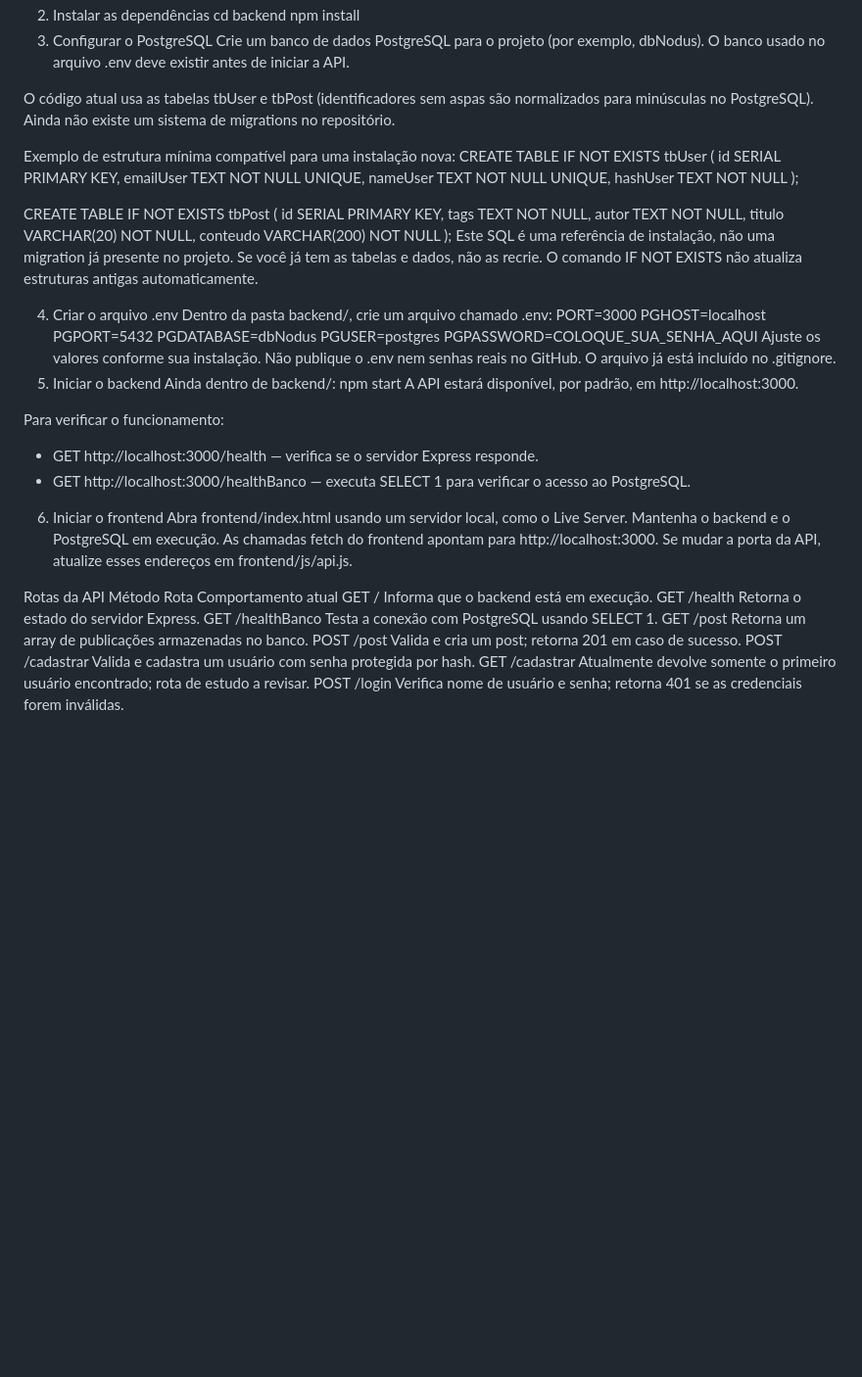
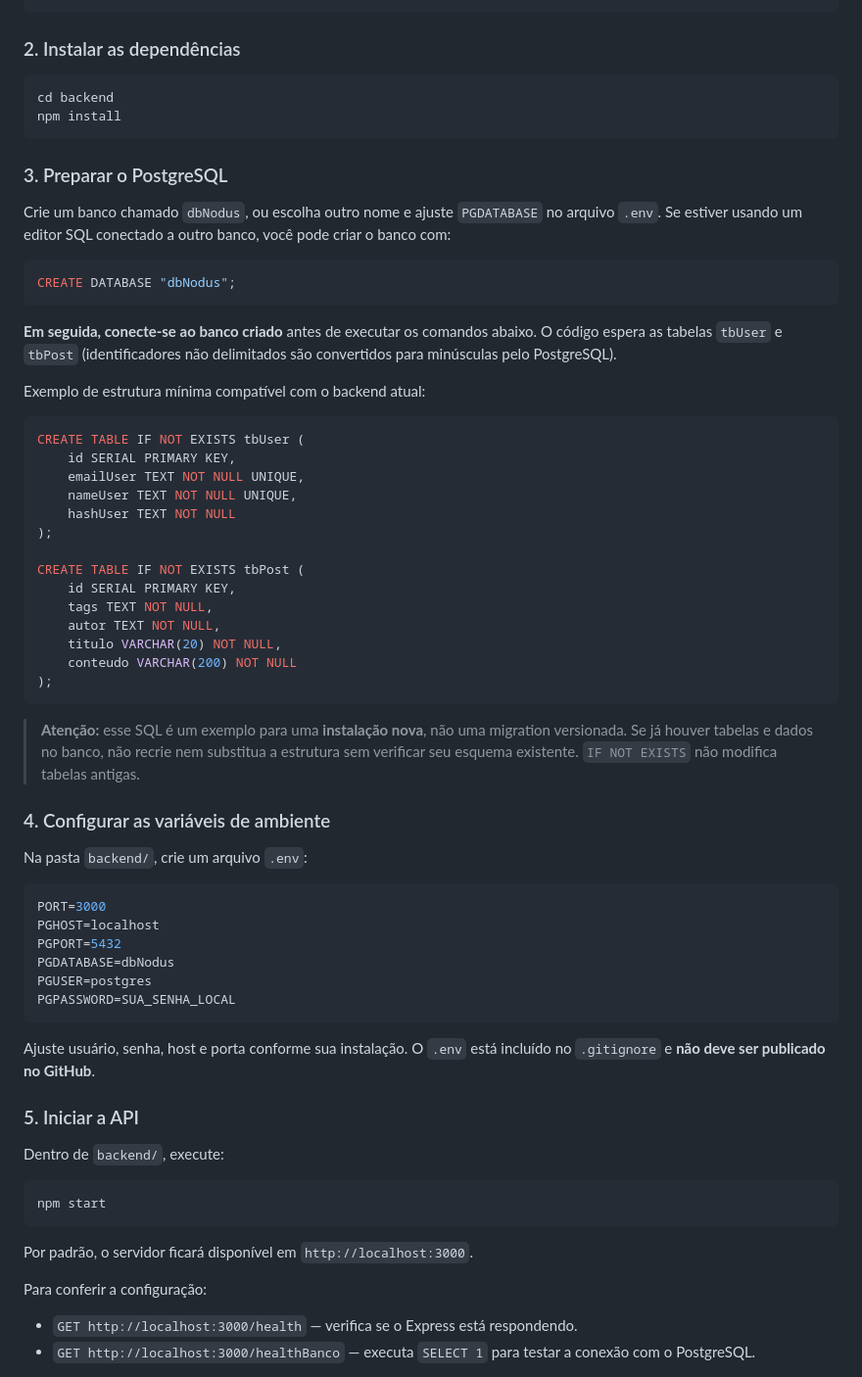
Before and after one commit to CadevV/Forum-Nodus, a Markdown page: readme.md, the part around one of its changes. Shown at 98% size. GitHub-like rendering; blank space fills up the shorter version.

````diff
--- a/readme.md
+++ b/readme.md
@@ -61,14 +78,27 @@ Como executar localmente
 git clone https://github.com/CadevV/Forum-Nodus.git
 cd Forum-Nodus
-2. Instalar as dependências
+```
+
+### 2. Instalar as dependências
+
+```bash
 cd backend
 npm install
-3. Configurar o PostgreSQL
-Crie um banco de dados PostgreSQL para o projeto (por exemplo, dbNodus). O banco usado no arquivo .env deve existir antes de iniciar a API.
+```
 
-O código atual usa as tabelas tbUser e tbPost (identificadores sem aspas são normalizados para minúsculas no PostgreSQL). Ainda não existe um sistema de migrations no repositório.
+### 3. Preparar o PostgreSQL
 
-Exemplo de estrutura mínima compatível para uma instalação nova:
+Crie um banco chamado `dbNodus`, ou escolha outro nome e ajuste `PGDATABASE` no arquivo `.env`. Se estiver usando um editor SQL conectado a outro banco, você pode criar o banco com:
+
+```sql
+CREATE DATABASE "dbNodus";
+```
+
+**Em seguida, conecte-se ao banco criado** antes de executar os comandos abaixo. O código espera as tabelas `tbUser` e `tbPost` (identificadores não delimitados são convertidos para minúsculas pelo PostgreSQL).
+
+Exemplo de estrutura mínima compatível com o backend atual:
+
+```sql
 CREATE TABLE IF NOT EXISTS tbUser (
     id SERIAL PRIMARY KEY,
     emailUser TEXT NOT NULL UNIQUE,
@@ -83,38 +113,37 @@ CREATE TABLE IF NOT EXISTS tbPost (
     titulo VARCHAR(20) NOT NULL,
     conteudo VARCHAR(200) NOT NULL
 );
-Este SQL é uma referência de instalação, não uma migration já presente no projeto. Se você já tem as tabelas e dados, não as recrie. O comando IF NOT EXISTS não atualiza estruturas antigas automaticamente.
+```
 
-4. Criar o arquivo .env
-Dentro da pasta backend/, crie um arquivo chamado .env:
+> **Atenção:** esse SQL é um exemplo para uma **instalação nova**, não uma migration versionada. Se já houver tabelas e dados no banco, não recrie nem substitua a estrutura sem verificar seu esquema existente. `IF NOT EXISTS` não modifica tabelas antigas.
+
+### 4. Configurar as variáveis de ambiente
+
+Na pasta `backend/`, crie um arquivo `.env`:
+
+```env
 PORT=3000
 PGHOST=localhost
 PGPORT=5432
 PGDATABASE=dbNodus
 PGUSER=postgres
-PGPASSWORD=COLOQUE_SUA_SENHA_AQUI
-Ajuste os valores conforme sua instalação. Não publique o .env nem senhas reais no GitHub. O arquivo já está incluído no .gitignore.
-5. Iniciar o backend
-Ainda dentro de backend/:
+PGPASSWORD=SUA_SENHA_LOCAL
+```
+
+Ajuste usuário, senha, host e porta conforme sua instalação. O `.env` está incluído no `.gitignore` e **não deve ser publicado no GitHub**.
+
+### 5. Iniciar a API
+
+Dentro de `backend/`, execute:
+
+```bash
 npm start
-A API estará disponível, por padrão, em http://localhost:3000.
+```
 
-Para verificar o funcionamento:
-- GET http://localhost:3000/health — verifica se o servidor Express responde.
-- GET http://localhost:3000/healthBanco — executa SELECT 1 para verificar o acesso ao PostgreSQL.
-6. Iniciar o frontend
-Abra frontend/index.html usando um servidor local, como o Live Server. Mantenha o backend e o PostgreSQL em execução.
-As chamadas fetch do frontend apontam para http://localhost:3000. Se mudar a porta da API, atualize esses endereços em frontend/js/api.js.
+Por padrão, o servidor ficará disponível em `http://localhost:3000`.
 
-Rotas da API
-Método	Rota	Comportamento atual
-GET	/	Informa que o backend está em execução.
-GET	/health	Retorna o estado do servidor Express.
-GET	/healthBanco	Testa a conexão com PostgreSQL usando SELECT 1.
-GET	/post	Retorna um array de publicações armazenadas no banco.
-POST	/post	Valida e cria um post; retorna 201 em caso de sucesso.
-POST	/cadastrar	Valida e cadastra um usuário com senha protegida por hash.
-GET	/cadastrar	Atualmente devolve somente o primeiro usuário encontrado; rota de estudo a revisar.
-POST	/login	Verifica nome de usuário e senha; retorna 401 se as credenciais forem inválidas.
+Para conferir a configuração:
 
+- `GET http://localhost:3000/health` — verifica se o Express está respondendo.
+- `GET http://localhost:3000/healthBanco` — executa `SELECT 1` para testar a conexão com o PostgreSQL.
 
````
Also changed, not shown: other parts of readme.md (+152 -86 lines).
